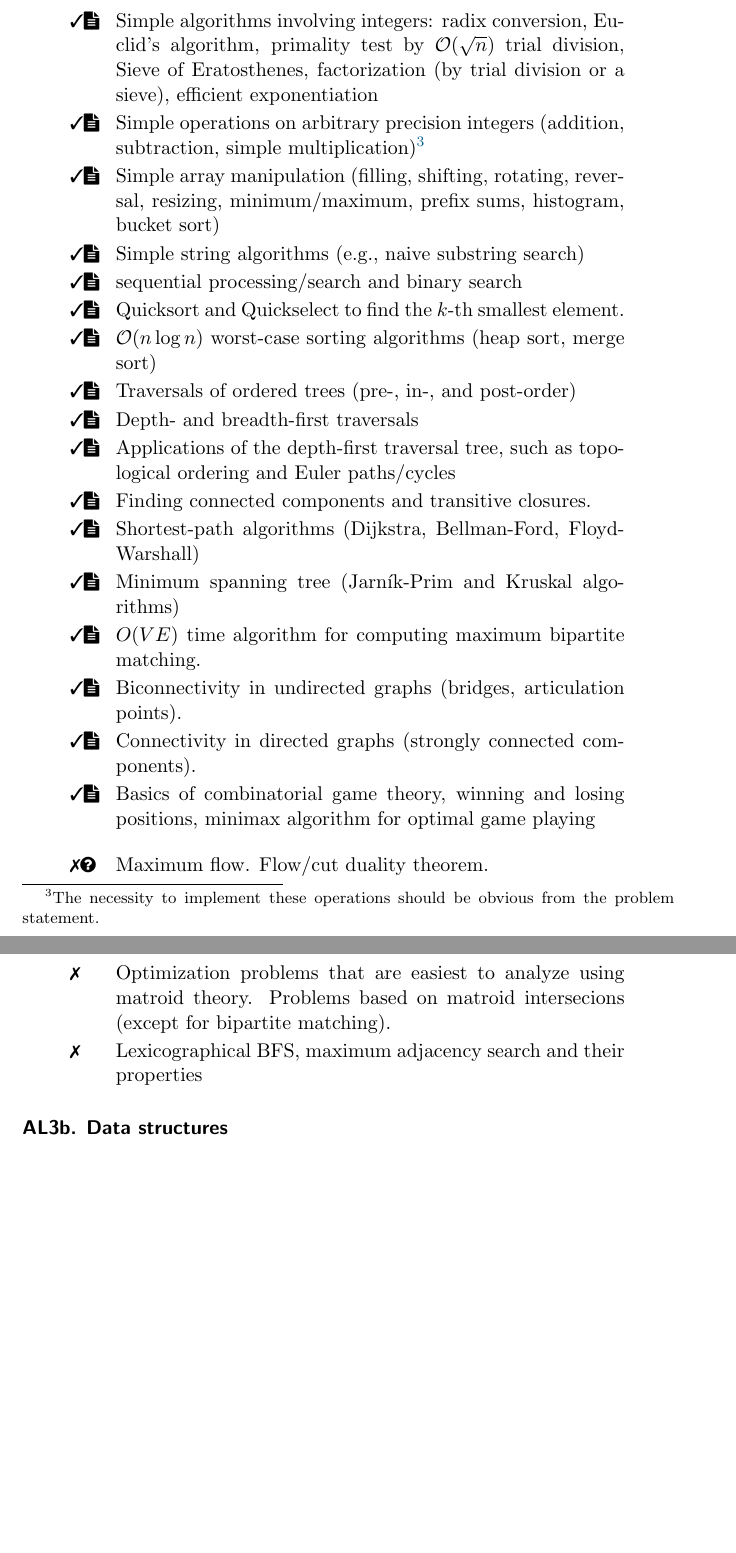
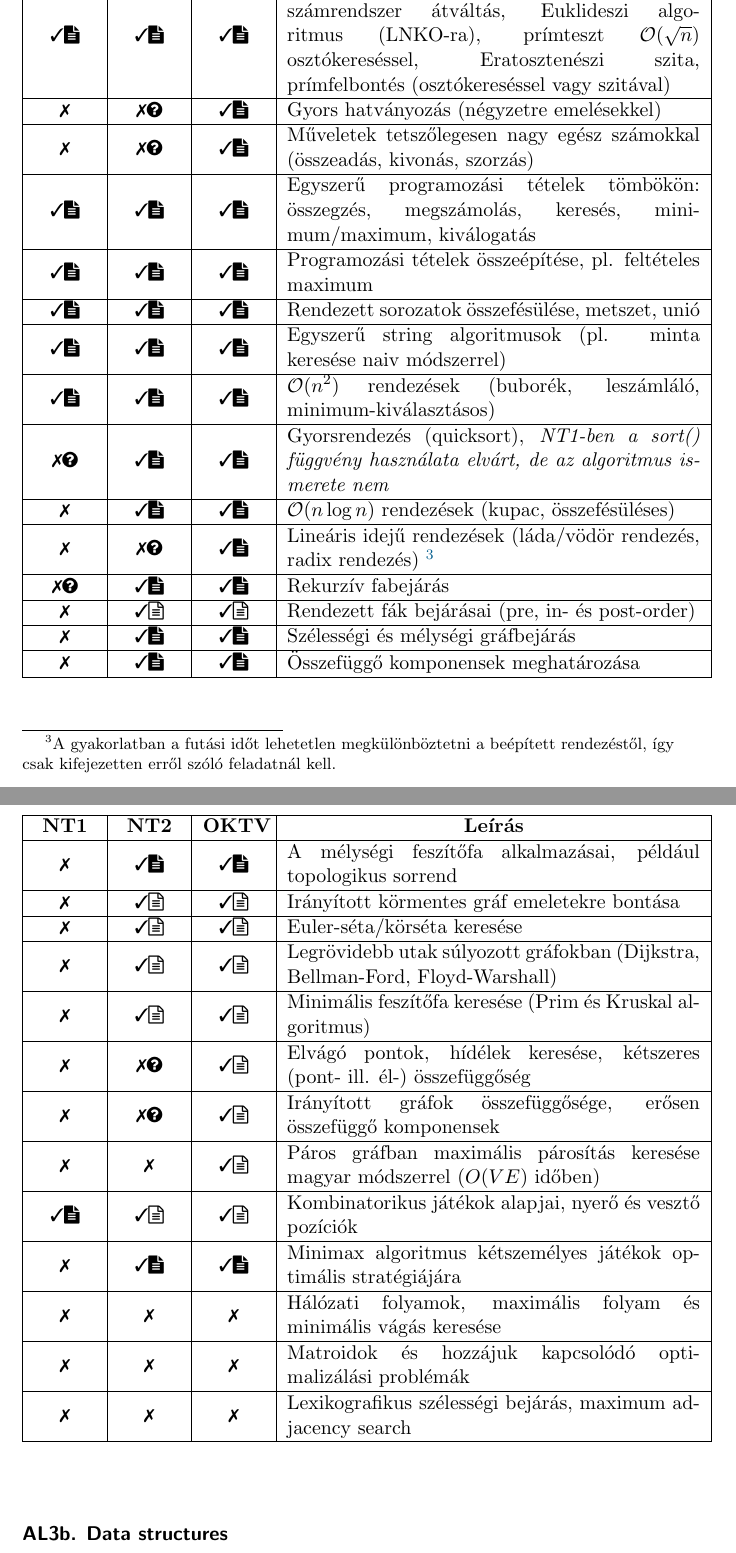
Before and after one commit to NemesTihamer/NT-Syllabus, a LaTeX document (NT2-sillabusz.tex): two parts of pages 8 and 9 of 15, joined at a grey line, cut at the place of the change, the shorter picture padded with empty space. Compiled offline with pdfLaTeX.

Commit message:
AL3a done.

```diff
--- a/NT2-sillabusz.tex
+++ b/NT2-sillabusz.tex
@@ -49,7 +49,7 @@
 \newcolumntype{C}{ >{\centering\arraybackslash} m{1.2cm} }
 \newcommand{\ctable}[1]{
     \begin{center}
-        \begin{longtable}{ | C | C | C | m{8cm} | }
+        \begin{longtable}{ | C | C | C | m{8cm} | } % TODO: utolsó oszlop ne legyen sorkizárt
         \hline
         \textbf{NT1} & \textbf{NT2} & \textbf{OKTV} & \multicolumn{1}{|c|}{\textbf{Leírás}} \\ \hline
         \endhead
@@ -424,34 +426,68 @@ The rest of this document contains the classification of topics.
 
-    \begin{myitemize}
-    \Icodeonly Simple algorithms involving integers: radix conversion, Euclid's algorithm, primality test by $\mathcal{O}(\sqrt{n})$ trial division, Sieve of Eratosthenes, factorization (by trial division or a sieve), efficient exponentiation
-    \Icodeonly Simple operations on arbitrary precision integers (addition, subtraction, simple multiplication)\footnote{The necessity to implement these operations should be obvious from the problem statement.}
-    \Icodeonly Simple array manipulation (filling, shifting, rotating, reversal, resizing, minimum/maximum, prefix sums, histogram, bucket sort)
-    \Icodeonly Simple string algorithms (e.g., naive substring search)
-    \Icodeonly\CC{sequential} processing/search \CC{and binary search}
-    \Icodeonly \CC{Quicksort} and Quickselect to find the $k$-th smallest element.
-    \Icodeonly\CC{$\mathcal{O}(n \log n)$} worst-case \CC{sorting algorithms (heap sort, merge sort)}
-    \Icodeonly Traversals of ordered trees (pre-, in-, and post-order)
-    \Icodeonly\CC{Depth- and breadth-first traversals}
-    \Icodeonly Applications of the depth-first traversal tree, such as topological ordering and Euler paths/cycles
-    \Icodeonly Finding connected components and transitive closures.
-    \Icodeonly Shortest-path algorithms (Dijkstra, Bellman-Ford, Floyd-Warshall)
-    \Icodeonly Minimum spanning tree (Jarn\'\i k-Prim and Kruskal algorithms)
-    \Icodeonly $O(VE)$ time algorithm for computing maximum bipartite matching.
-    \Icodeonly Biconnectivity in undirected graphs (bridges, articulation points).
-    \Icodeonly Connectivity in directed graphs (strongly connected components).
-    \Icodeonly Basics of combinatorial game theory, winning and losing positions, minimax algorithm for optimal game playing
-    \end{myitemize}
+\ctable {
+    \ccode & \ccode & \ccode & Egyszerű számelméleti algoritmusok: számrendszer átváltás, Euklideszi algoritmus (LNKO-ra),
+    prímteszt $\mathcal{O}(\sqrt{n})$ osztókereséssel, Eratosztenészi szita, prímfelbontés (osztókereséssel vagy szitával)
+    \\ \hline % Simple algorithms involving integers: radix conversion, Euclid's algorithm, primality test by $\mathcal{O}(\sqrt{n})$ trial division,
+    % Sieve of Eratosthenes, factorization (by trial division or a sieve),
+    \cexcl & \cemay & \ccode & Gyors hatványozás (négyzetre emelésekkel)
+    \\ \hline % efficient exponentiation
+    \cexcl & \cemay & \ccode & Műveletek tetszőlegesen nagy egész számokkal (összeadás, kivonás, szorzás)
+    \\ \hline % Simple operations on arbitrary precision integers (addition, subtraction, simple multiplication)
+    % \footnote{The necessity to implement these operations should be obvious from the problem statement.}
+    \ccode & \ccode & \ccode & Egyszerű programozási tételek tömbökön: összegzés, megszámolás, keresés, minimum/maximum, kiválogatás
+    \\ \hline % Simple array manipulation (filling, shifting, rotating, reversal, resizing, minimum/maximum, prefix sums, histogram, bucket sort)
+    % {sequential} processing/search
+    \ccode & \ccode & \ccode & Programozási tételek összeépítése, pl. feltételes maximum
+    \\ \hline % Simple array manipulation (filling, shifting, rotating, reversal, resizing, minimum/maximum, prefix sums, histogram, bucket sort)
+    \ccode & \ccode & \ccode & Rendezett sorozatok összefésülése, metszet, unió
+    \\ \hline
+    \ccode & \ccode & \ccode & Egyszerű string algoritmusok (pl. minta keresése naiv módszerrel)
+    \\ \hline % Simple string algorithms (e.g., naive substring search)
+    \ccode & \ccode & \ccode & {$\mathcal{O}(n^2)$} rendezések (buborék, leszámláló, minimum-kiválasztásos)
+    \\ \hline
+    \cemay & \ccode & \ccode & Gyorsrendezés (quicksort), \textit{NT1-ben a sort() függvény használata elvárt, de az algoritmus ismerete nem}
+    \\ \hline % {Quicksort} and Quickselect to find the $k$-th smallest element.
+    \cexcl & \ccode & \ccode & $\mathcal{O}(n \log n)$ rendezések (kupac, összefésüléses)
+    \\ \hline % {$\mathcal{O}(n \log n)$} worst-case \CC{sorting algorithms (heap sort, merge sort)}
+    \cexcl & \cemay & \ccode & Lineáris idejű rendezések (láda/vödör rendezés, radix rendezés)
+        \footnote{A gyakorlatban a futási időt lehetetlen megkülönböztetni a beépített rendezéstől, így csak kifejezetten erről szóló feladatnál kell.}
+    \\ \hline % bucket sort
+    \cemay & \ccode & \ccode & Rekurzív fabejárás
+    \\ \hline
+    \cexcl & \cdefi & \cdefi & Rendezett fák bejárásai (pre, in- és post-order)
+    \\ \hline % Traversals of ordered trees (pre-, in-, and post-order)
+    \cexcl & \ccode & \ccode & Szélességi és mélységi gráfbejárás
+    \\ \hline % Depth- and breadth-first traversals
+    \cexcl & \ccode & \ccode & Összefüggő komponensek meghatározása
+    \\ \hline % Finding connected components and transitive closures.
+    \cexcl & \ccode & \ccode & A mélységi feszítőfa alkalmazásai, például topologikus sorrend
+    \\ \hline % Applications of the depth-first traversal tree, such as topological ordering
+    \cexcl & \cdefi & \cdefi & Irányított körmentes gráf emeletekre bontása
+    \\ \hline
+    \cexcl & \cdefi & \cdefi & Euler-séta/körséta keresése
+    \\ \hline % and Euler paths/cycles
+    \cexcl & \cdefi & \cdefi & Legrövidebb utak súlyozott gráfokban (Dijkstra, Bellman-Ford, Floyd-Warshall)
+    \\ \hline % Shortest-path algorithms (Dijkstra, Bellman-Ford, Floyd-Warshall)
+    \cexcl & \cdefi & \cdefi & Minimális feszítőfa keresése (Prim és Kruskal algoritmus)
+    \\ \hline % Minimum spanning tree (Jarn\'\i k-Prim and Kruskal algorithms)
+    \cexcl & \cemay & \cdefi & Elvágó pontok, hídélek keresése, kétszeres (pont- ill. él-) összefüggőség
+    \\ \hline % Biconnectivity in undirected graphs (bridges, articulation points).
+    \cexcl & \cemay & \cdefi & Irányított gráfok összefüggősége, erősen összefüggő komponensek
+    \\ \hline % Connectivity in directed graphs (strongly connected components).
+    \cexcl & \cexcl & \cdefi & Páros gráfban maximális párosítás keresése magyar módszerrel ($O(VE)$ időben)
+    \\ \hline % $O(VE)$ time algorithm for computing maximum bipartite matching.
+    \ccode & \cdefi & \cdefi & Kombinatorikus játékok alapjai, nyerő és vesztő pozíciók
+    \\ \hline % Basics of combinatorial game theory, winning and losing positions,
+    \cexcl & \ccode & \ccode & Minimax algoritmus kétszemélyes játékok optimális stratégiájára
+    \\ \hline % minimax algorithm for optimal game playing
+    \cexcl & \cexcl & \cexcl & Hálózati folyamok, maximális folyam és minimális vágás keresése
+    \\ \hline % Maximum flow. Flow/cut duality theorem.
+    \cexcl & \cexcl & \cexcl & Matroidok és hozzájuk kapcsolódó optimalizálási problémák
+    \\ \hline % optimization problems that are easiest to analyze using matroid theory. Problems based on matroid intersecions (except for bipartite matching).
+    \cexcl & \cexcl & \cexcl & Lexikografikus szélességi bejárás, maximum adjacency search % TODO: mi ez magyarul, egyáltalán kell-e ?
+    \\ \hline % Lexicographical BFS, maximum adjacency search and their properties
+}
 
-    \begin{myitemize}
-    \Iexmaybe Maximum flow. Flow/cut duality theorem.
-    \end{myitemize}
-
-    \begin{myitemize}
-    \Iexcluded Optimization problems that are easiest to analyze using matroid theory. Problems based on matroid intersecions (except for bipartite matching).
-    \Iexcluded Lexicographical BFS, maximum adjacency search and their properties
-    \end{myitemize}
-
-    %}}}
     \subsubsection*{AL3b. Data structures}%{{{
 
     \begin{myitemize}
```
Also changed, not shown: NT2-sillabusz.pdf, NT2-sillabusz.tex (10 more changed lines).
